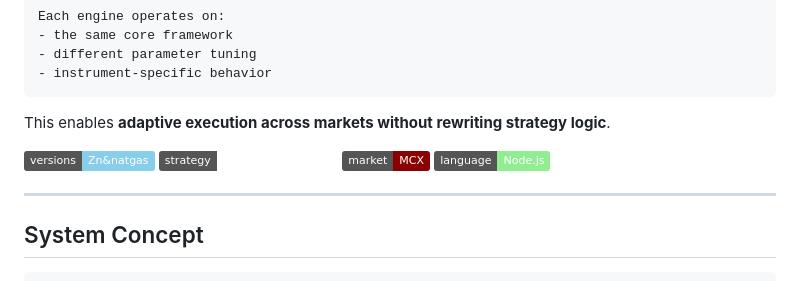
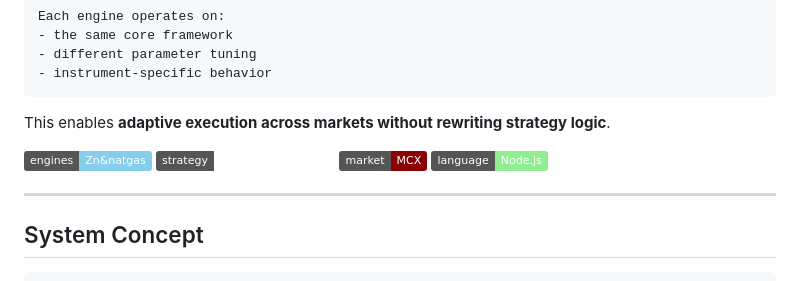
Before and after one commit to Jvkrog/TAlgo-X, a Markdown page: README.md, the part around the change. GitHub-like rendering; badges without logos.

```diff
--- a/README.md
+++ b/README.md
@@ -16,7 +16,7 @@ Each engine operates on:
 This enables **adaptive execution across markets without rewriting strategy logic**.
 
 
-![Version](https://img.shields.io/badge/versions-Zn&natgas-skyblue)
+![Version](https://img.shields.io/badge/engines-Zn&natgas-skyblue)
 ![Strategy](https://img.shields.io/badge/strategy-ColorBasedDecision-white)
 ![Market](https://img.shields.io/badge/market-MCX-darkred)
 ![Language](https://img.shields.io/badge/language-Node.js-lightgreen)
```
